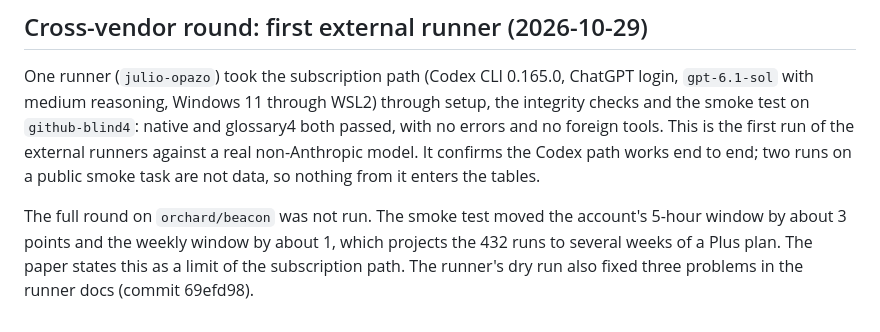
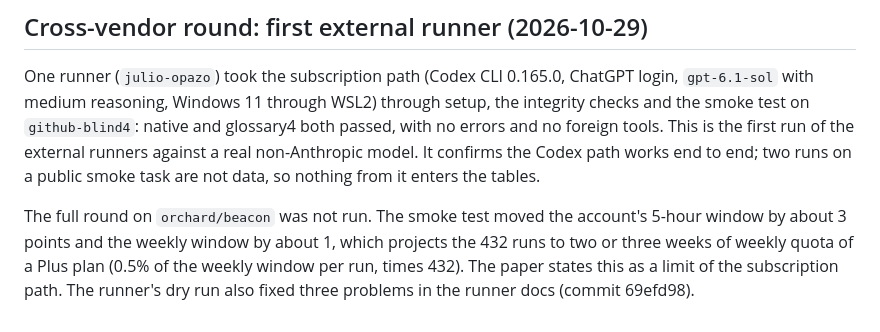
Before and after one commit to Rixmerz/phrasebook, a Markdown page: docs/RESULTS.md, the part around the change. GitHub-like rendering.

Commit message:
RESULTS: state the quota projection as a number
Co-Authored-By: Claude Opus 5.5 <noreply@anthropic.com>
Claude-Session: https://claude.ai/code/session_0164oJYCJ2xC97fAiEzkVbAe

```diff
--- a/docs/RESULTS.md
+++ b/docs/RESULTS.md
@@ -1080,6 +1080,6 @@ It confirms the Codex path works end to end; two runs on a public smoke task are
 nothing from it enters the tables.
 
 The full round on `orchard/beacon` was not run. The smoke test moved the account's 5-hour window
-by about 3 points and the weekly window by about 1, which projects the 432 runs to several weeks
-of a Plus plan. The paper states this as a limit of the subscription path. The runner's dry run also
+by about 3 points and the weekly window by about 1, which projects the 432 runs to two or three weeks of weekly quota
+of a Plus plan (0.5% of the weekly window per run, times 432). The paper states this as a limit of the subscription path. The runner's dry run also
 fixed three problems in the runner docs (commit 69efd98).
```
